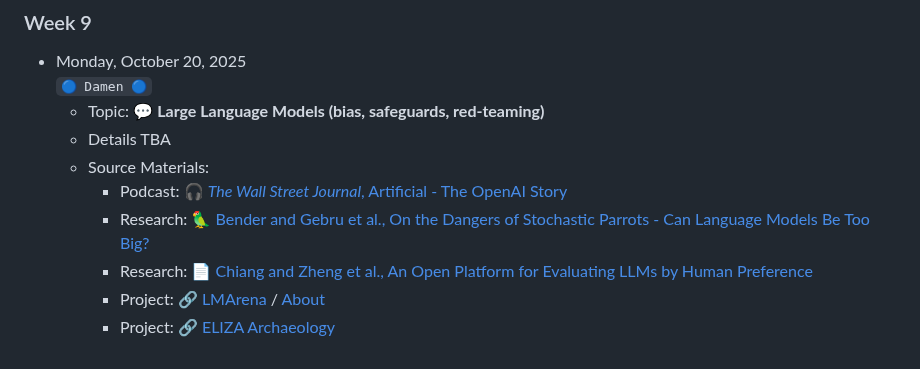
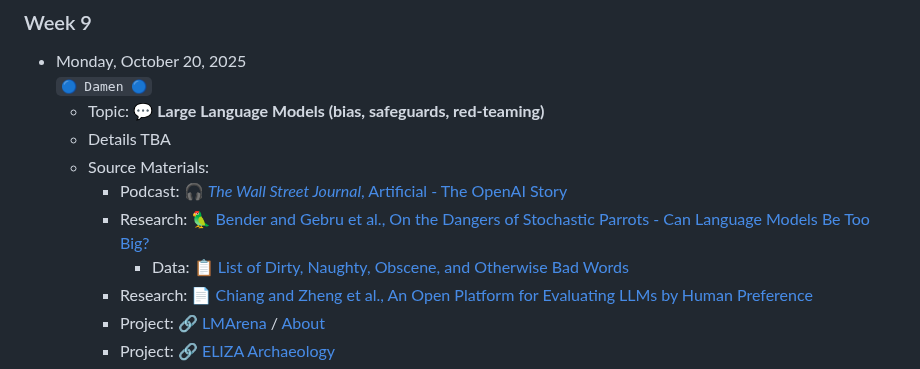
Before and after one commit to jackbandy/ethical-issues-in-computing-fall-2025-uic, a Markdown page: README.md, the part around the change. GitHub-like rendering.

Commit message:
link for bad words list

```diff
--- a/README.md
+++ b/README.md
@@ -197,6 +197,7 @@ The trolley problem is only the beginning.
   * Source Materials:
     * Podcast: [🎧 _The Wall Street Journal_, Artificial - The OpenAI Story](https://open.spotify.com/playlist/6d4v4CTqvvw4EHlHaFG2fh)
     * Research: [🦜 Bender and Gebru et al., On the Dangers of Stochastic Parrots - Can Language Models Be Too Big?](https://doi.org/10.1145/3442188.3445922)
+      * Data: [📋 List of Dirty, Naughty, Obscene, and Otherwise Bad Words]([https://github.com/LDNOOBW/List-of-Dirty-Naughty-Obscene-and-Otherwise-Bad-Words/tree/master](https://github.com/LDNOOBW/List-of-Dirty-Naughty-Obscene-and-Otherwise-Bad-Words))
     * Research: [📄 Chiang and Zheng et al., An Open Platform for Evaluating LLMs by Human Preference](https://openreview.net/forum?id=3MW8GKNyzI)
     * Project: [🔗 LMArena](https://lmarena.ai/?mode=side-by-side) / [About](https://lmarena.ai/about)
     * Project: [🔗 ELIZA Archaeology](https://sites.google.com/view/elizaarchaeology/try-eliza)
```
